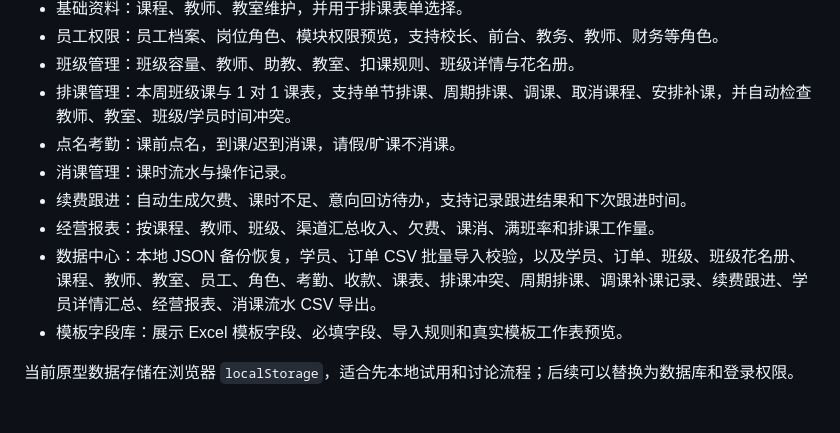
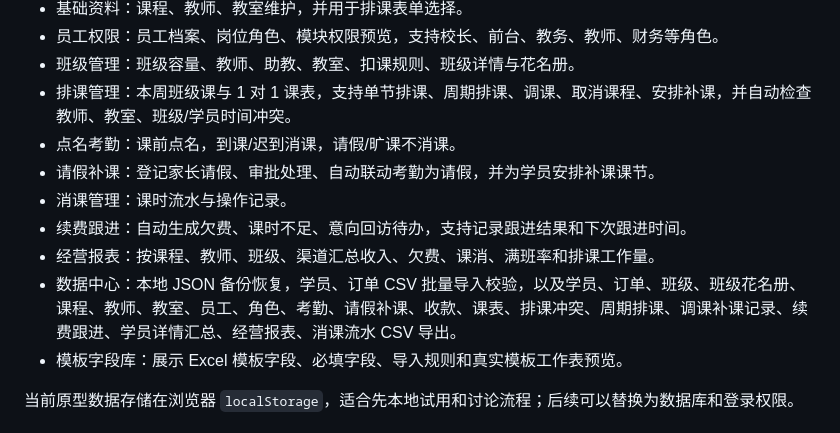
Before and after one commit to lowlerrondinelli-star/education-management-system, a Markdown page: README.md, the part around the change. Drawn GitHub-style.

Commit message:
docs: 更新请假补课说明

```diff
--- a/README.md
+++ b/README.md
@@ -35,10 +35,11 @@ python -m http.server 5177
 - 班级管理：班级容量、教师、助教、教室、扣课规则、班级详情与花名册。
 - 排课管理：本周班级课与 1 对 1 课表，支持单节排课、周期排课、调课、取消课程、安排补课，并自动检查教师、教室、班级/学员时间冲突。
 - 点名考勤：课前点名，到课/迟到消课，请假/旷课不消课。
+- 请假补课：登记家长请假、审批处理、自动联动考勤为请假，并为学员安排补课课节。
 - 消课管理：课时流水与操作记录。
 - 续费跟进：自动生成欠费、课时不足、意向回访待办，支持记录跟进结果和下次跟进时间。
 - 经营报表：按课程、教师、班级、渠道汇总收入、欠费、课消、满班率和排课工作量。
-- 数据中心：本地 JSON 备份恢复，学员、订单 CSV 批量导入校验，以及学员、订单、班级、班级花名册、课程、教师、教室、员工、角色、考勤、收款、课表、排课冲突、周期排课、调课补课记录、续费跟进、学员详情汇总、经营报表、消课流水 CSV 导出。
+- 数据中心：本地 JSON 备份恢复，学员、订单 CSV 批量导入校验，以及学员、订单、班级、班级花名册、课程、教师、教室、员工、角色、考勤、请假补课、收款、课表、排课冲突、周期排课、调课补课记录、续费跟进、学员详情汇总、经营报表、消课流水 CSV 导出。
 - 模板字段库：展示 Excel 模板字段、必填字段、导入规则和真实模板工作表预览。
 
 当前原型数据存储在浏览器 `localStorage`，适合先本地试用和讨论流程；后续可以替换为数据库和登录权限。
```
